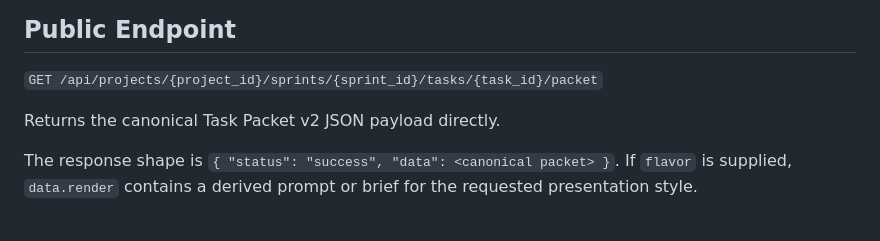
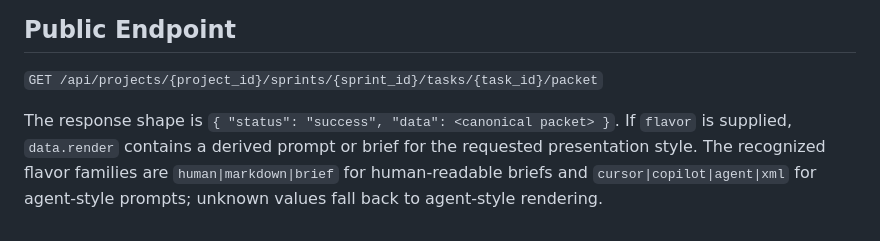
Before and after one commit to arduinitavares/project_tcc, a Markdown page: docs/task-packet-schema-v2.md, the part around the change. GitHub-like rendering.

Commit message:
Clean up packet doc wording

```diff
--- a/docs/task-packet-schema-v2.md
+++ b/docs/task-packet-schema-v2.md
@@ -175,6 +175,5 @@ type TaskPacket = {
 
 `GET /api/projects/{project_id}/sprints/{sprint_id}/tasks/{task_id}/packet`
 
-Returns the canonical Task Packet v2 JSON payload directly.
-
 The response shape is `{ "status": "success", "data": <canonical packet> }`. If `flavor` is supplied, `data.render` contains a derived prompt or brief for the requested presentation style.
+The recognized flavor families are `human|markdown|brief` for human-readable briefs and `cursor|copilot|agent|xml` for agent-style prompts; unknown values fall back to agent-style rendering.
```
Also changed, not shown: docs/story-packet-schema-v1.md (+0 -2 lines), docs/task-packet-vision.md (+1 -1 lines).
